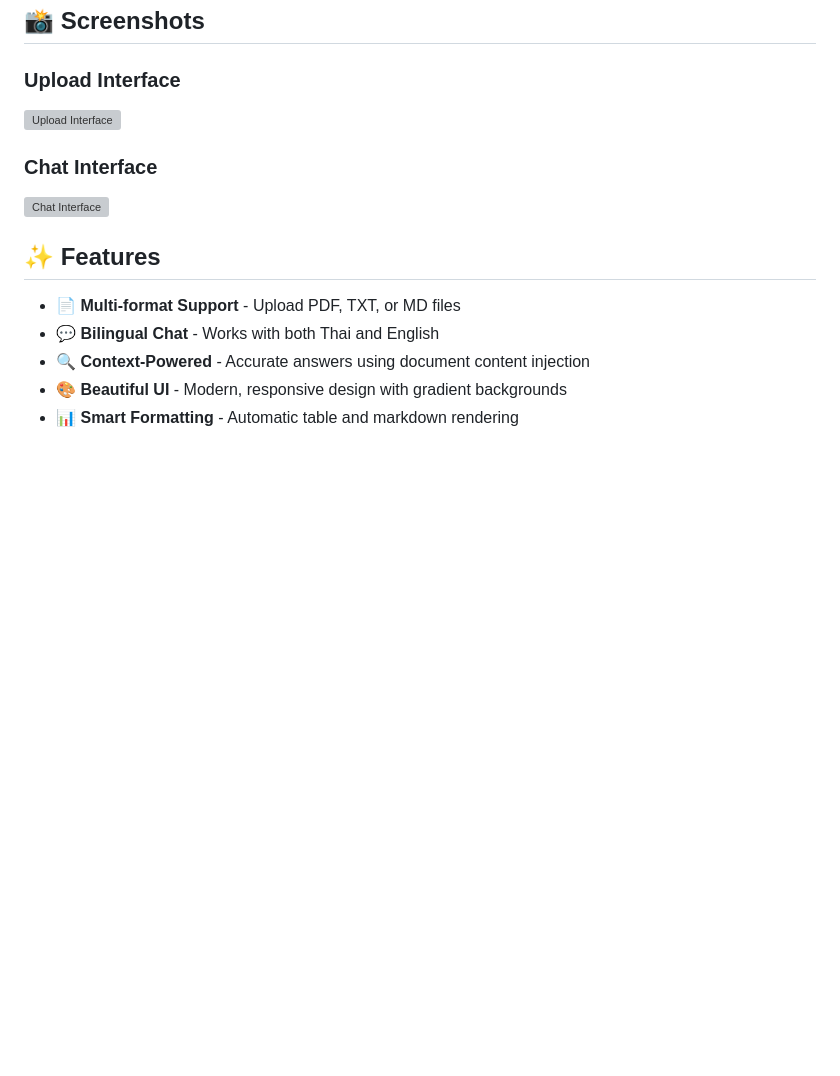
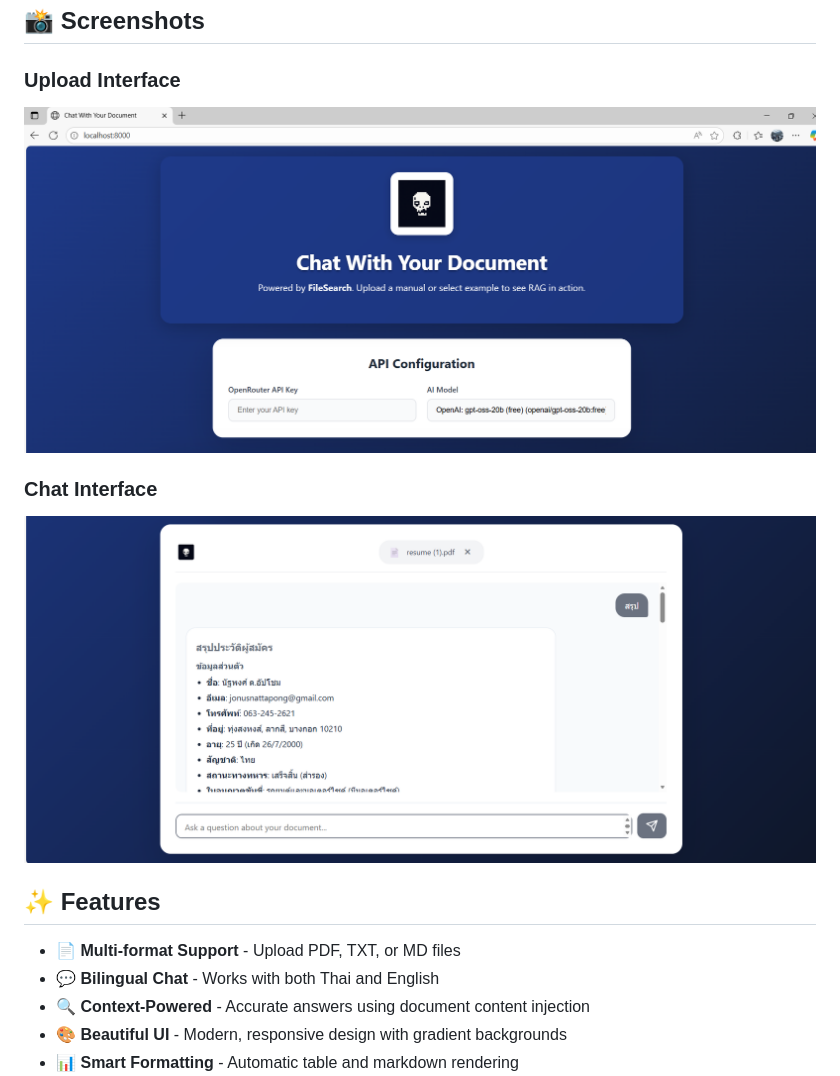
Before and after one commit to JonusNattapong/File-Search-API, a Markdown page: README.md, the part around the change. GitHub-like rendering; pictures changed too: static/example1.png (added), static/example2.png (added); blank space fills up the shorter version; grey boxes are pictures that could not be loaded.

Commit message:
fix: Update screenshot paths and add missing images

```diff
--- a/README.md
+++ b/README.md
@@ -9,10 +9,10 @@ Chat with your documents using OpenRouter and FastAPI
 ## 📸 Screenshots
 
 ### Upload Interface
-![Upload Interface](Screenshot%202025-11-09%20173330.png)
+![Upload Interface](static/example1.png)
 
 ### Chat Interface
-![Chat Interface](Screenshot%202025-11-09%20175415.png)
+![Chat Interface](static/example2.png)
 
 ## ✨ Features
 
```
